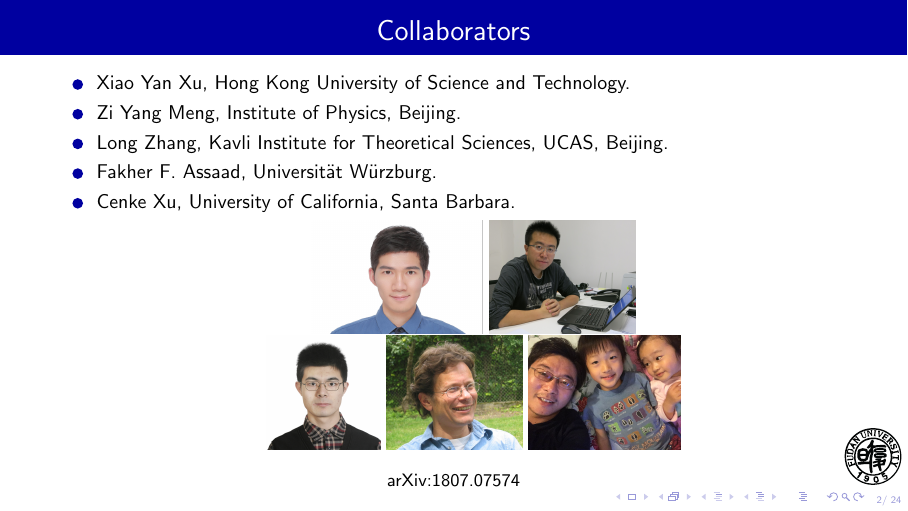
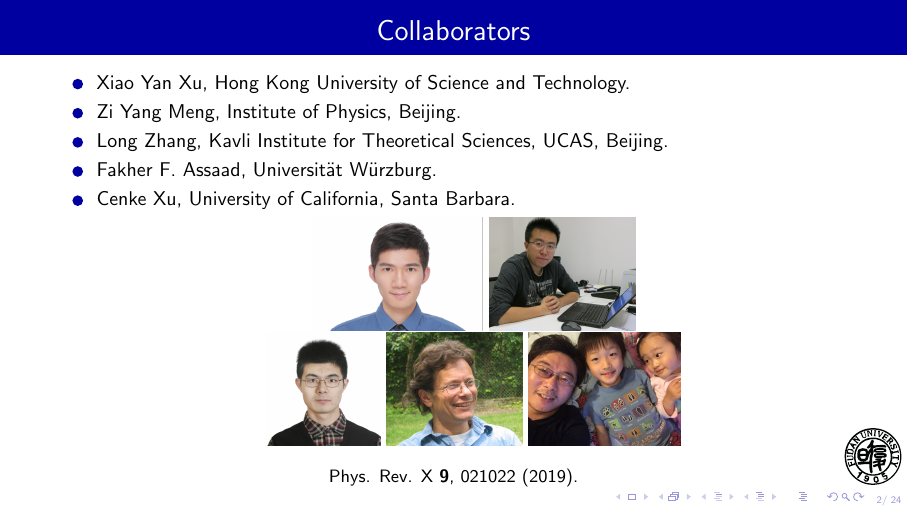
Before and after one commit to yangqi137/mytalks, LaTeX slides (u1sl/u1sl-march.tex): page 2 of 24. Compiled offline with pdfLaTeX.

Commit message:
talk given at MM

```diff
--- a/u1sl/u1sl-march.tex
+++ b/u1sl/u1sl-march.tex
@@ -170,7 +170,7 @@ Department of Physics, Fudan University.
 \end{center}
 \end{itemize}
 \begin{center}
-  \small arXiv:1807.07574
+  \small Phys. Rev. X \textbf{9}, 021022 (2019).
 \end{center}
 \end{frame}
 
```
